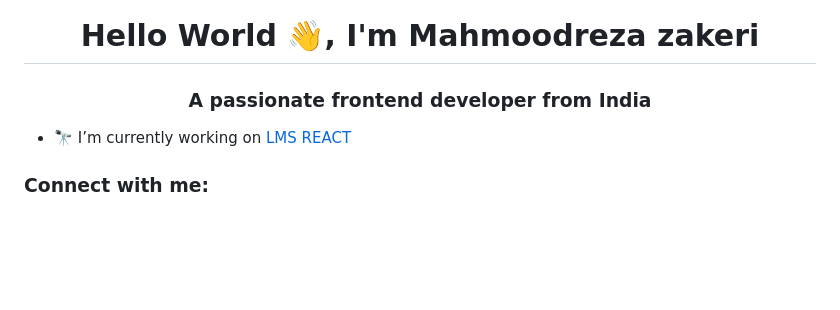
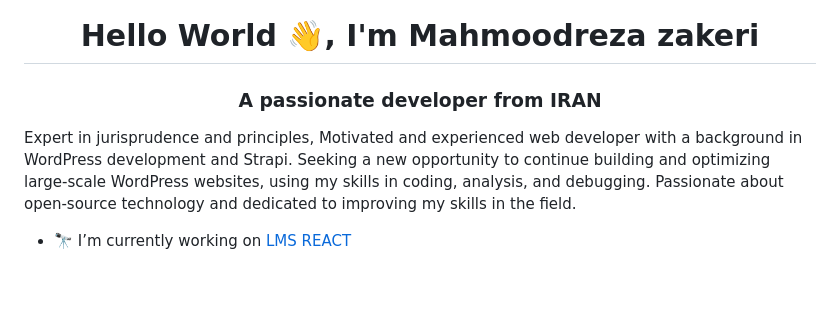
Before and after one commit to zakeri-dev/zakeri-dev, a Markdown page: README.md, the part around one of its changes. GitHub-like rendering; blank space fills up the shorter version.

```diff
--- a/README.md
+++ b/README.md
@@ -1,4 +1,7 @@
 <h1 align="center">Hello World 👋, I'm Mahmoodreza zakeri</h1>
-<h3 align="center">A passionate frontend developer from India</h3>
+<h3 align="center">A passionate developer from IRAN</h3>
+
+Expert in jurisprudence and principles, Motivated and experienced web developer with a background in WordPress development and Strapi. Seeking a new opportunity to continue building and optimizing large-scale WordPress websites, using my skills in coding, analysis, and debugging. Passionate about open-source technology and dedicated to improving my skills in the field.
+
 
 - 🔭 I’m currently working on [LMS REACT](https://lmsava.ir)
```
Also changed, not shown: other parts of README.md (+26 -3 lines).
